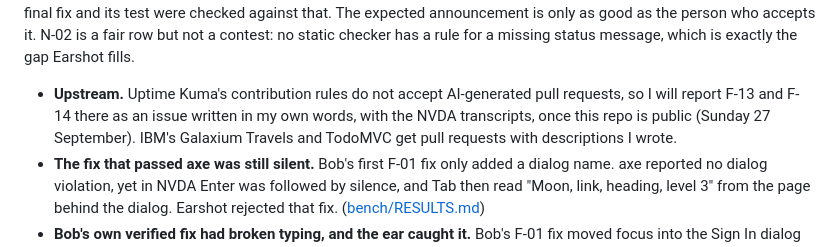
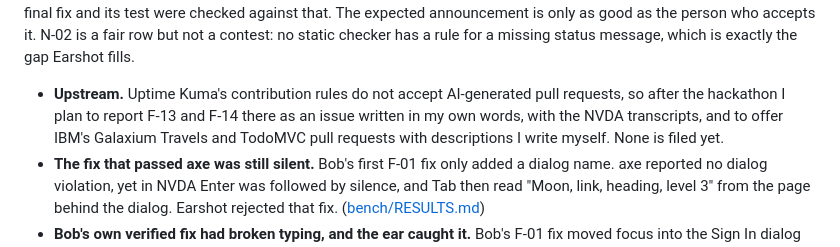
Before and after one commit to py-tr/earshot, a Markdown page: README.md, the part around the change. Rendered like a GitHub page.

Commit message:
README: upstream reports are planned after the hackathon, none filed yet

```diff
--- a/README.md
+++ b/README.md
@@ -100,7 +100,7 @@ What Earshot adds is not more rules but a different oracle: the speech a blind u
 
 **Bob fixed and Earshot verified 15 of 15 on three apps; 11 of the 15 were caught only by ear.** Four counted findings came from my own audit document (F-01..F-03, N-02; the audit's fifth, N-01, is an animation pause that needs a human eye, so it is fixed but not counted), nine were found by Bob's sweeps (F-04..F-08, F-10 on Galaxium, F-11 on TodoMVC, F-13 and F-14 on Uptime Kuma), one (F-09) is a regression Bob's own F-01 fix introduced, found by ear, and one (F-12) was heard by a human reading the sweep transcript: Tab never reached a Delete button. For F-04..F-08, a human accepted the expected announcement in triage before Bob fixed against it. For F-10, Bob first wrote its own expected phrase as a pattern and marked a label ending in a bare flight id as verified; a human rewrote the expectation, and the final fix and its test were checked against that. The expected announcement is only as good as the person who accepts it. N-02 is a fair row but not a contest: no static checker has a rule for a missing status message, which is exactly the gap Earshot fills.
 
-- **Upstream.** Uptime Kuma's contribution rules do not accept AI-generated pull requests, so I will report F-13 and F-14 there as an issue written in my own words, with the NVDA transcripts, once this repo is public (Sunday 27 September). IBM's Galaxium Travels and TodoMVC get pull requests with descriptions I wrote.
+- **Upstream.** Uptime Kuma's contribution rules do not accept AI-generated pull requests, so after the hackathon I plan to report F-13 and F-14 there as an issue written in my own words, with the NVDA transcripts, and to offer IBM's Galaxium Travels and TodoMVC pull requests with descriptions I write myself. None is filed yet.
 - **The fix that passed axe was still silent.** Bob's first F-01 fix only added a dialog name. axe reported no dialog violation, yet in NVDA Enter was followed by silence, and Tab then read "Moon, link, heading, level 3" from the page behind the dialog. Earshot rejected that fix. ([bench/RESULTS.md](bench/RESULTS.md))
 - **Bob's own verified fix had broken typing, and the ear caught it.** Bob's F-01 fix moved focus into the Sign In dialog correctly, but its effect re-ran on every render, so after one typed letter focus jumped out of the Name field. None of the 9 tests typed inside the dialog, so the gate could not see it. The first time `listen()` typed there, NVDA heard "N" and then the dialog again. Bob fixed it (F-09), wrote the regression test itself, and committed through the gate. ([evidence/F-09](evidence/F-09/))
 - **It runs headless, from the terminal.** `bob run --mode earshot-sweep --max-cost 1.5 "Sweep /destinations/earth. This is an unattended run: …"` (Bob Shell, no IDE) swept a page by ear with two parallel subagents, wrote its proposals and stopped at a cost cap: 0.31 Bobcoins, 2 minutes. On that already-fixed page it proposed 1 item, which a human rejected (an earlier unattended try, task40b, could not write its file). That is the shape of a nightly job on a listening machine: Bob proposes, a human triages in the IDE. ([triage](sweep/destinations-earth.triage.md))
```
